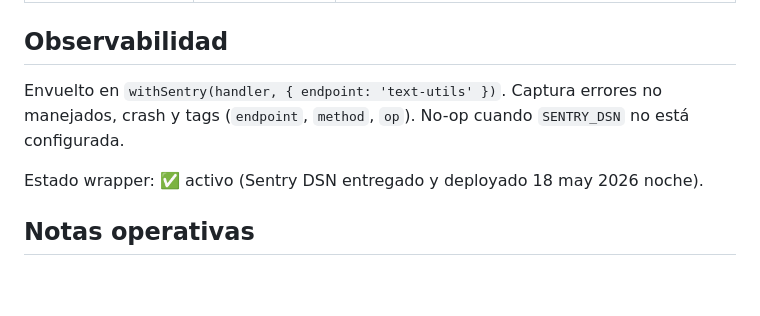
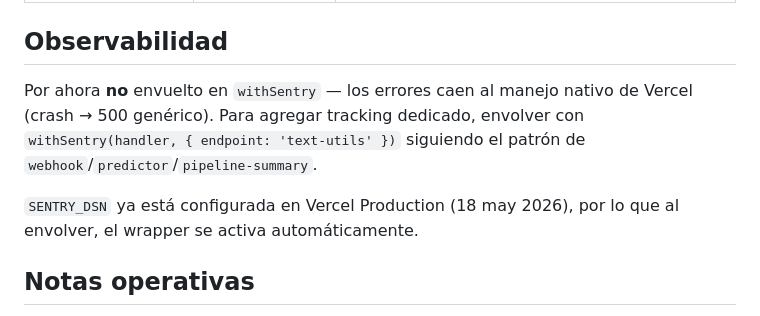
Before and after one commit to isaac0217-creator/giolens-deploy, a Markdown page: docs/api/text-utils.md, the part around the change. Rendered like a GitHub page; blank space fills up the shorter version.

Commit message:
docs(api): text-utils observabilidad refleja realidad
El doc afirmaba que text-utils.js estaba envuelto en withSentry, pero
el código exporta el handler crudo. Corregido para decir la verdad:
no envuelto aún, DSN ya configurado, patrón listo para aplicar.

Co-Authored-By: Claude Opus 4.7 (1M context) <noreply@anthropic.com>

```diff
--- a/docs/api/text-utils.md
+++ b/docs/api/text-utils.md
@@ -186,9 +186,9 @@ Genera 3 variantes de mensaje (urgencia / valor / social_proof) para un `pipelin
 
 ## Observabilidad
 
-Envuelto en `withSentry(handler, { endpoint: 'text-utils' })`. Captura errores no manejados, crash y tags (`endpoint`, `method`, `op`). No-op cuando `SENTRY_DSN` no está configurada.
+Por ahora **no** envuelto en `withSentry` — los errores caen al manejo nativo de Vercel (crash → 500 genérico). Para agregar tracking dedicado, envolver con `withSentry(handler, { endpoint: 'text-utils' })` siguiendo el patrón de `webhook`/`predictor`/`pipeline-summary`.
 
-Estado wrapper: ✅ activo (Sentry DSN entregado y deployado 18 may 2026 noche).
+`SENTRY_DSN` ya está configurada en Vercel Production (18 may 2026), por lo que al envolver, el wrapper se activa automáticamente.
 
 ## Notas operativas
 
```
